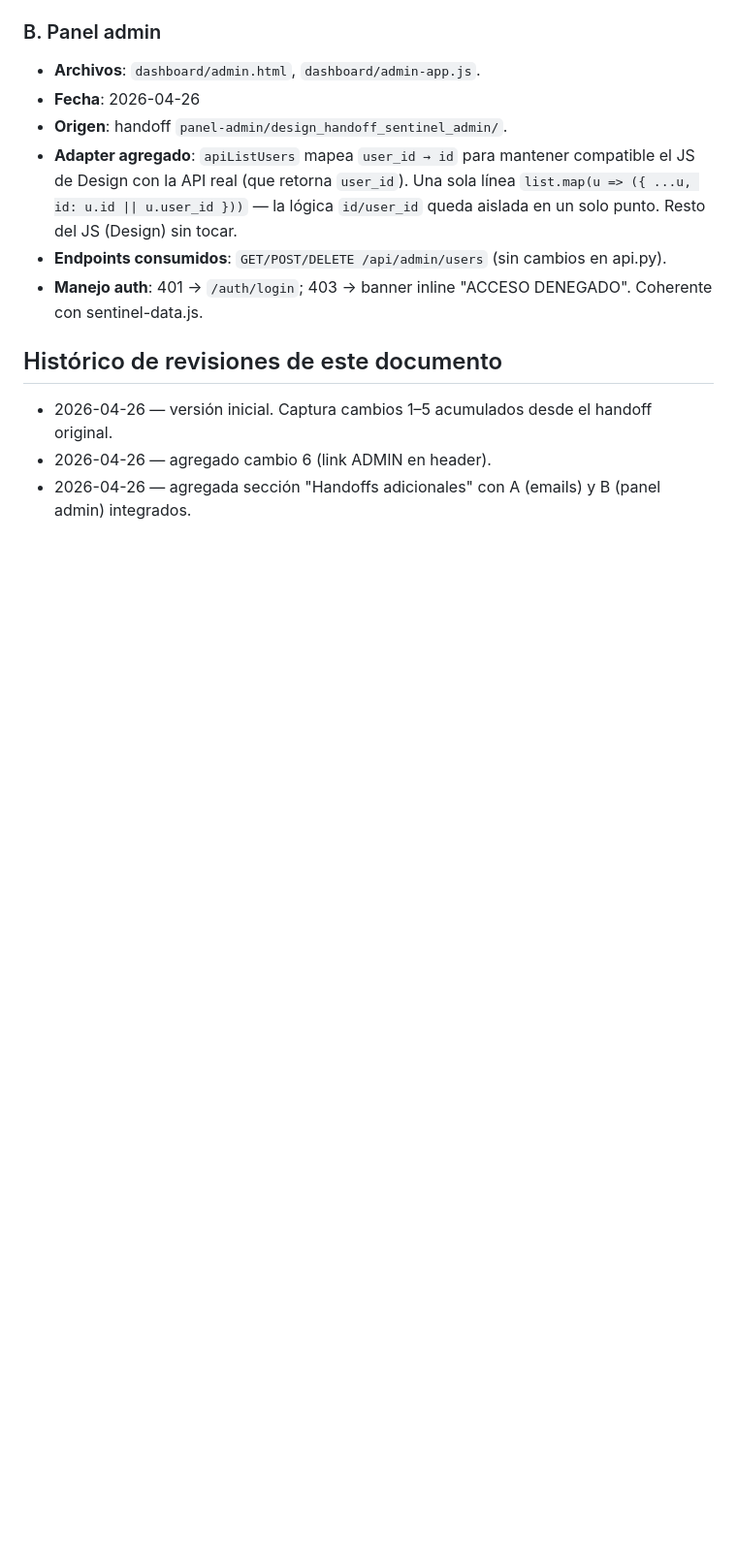
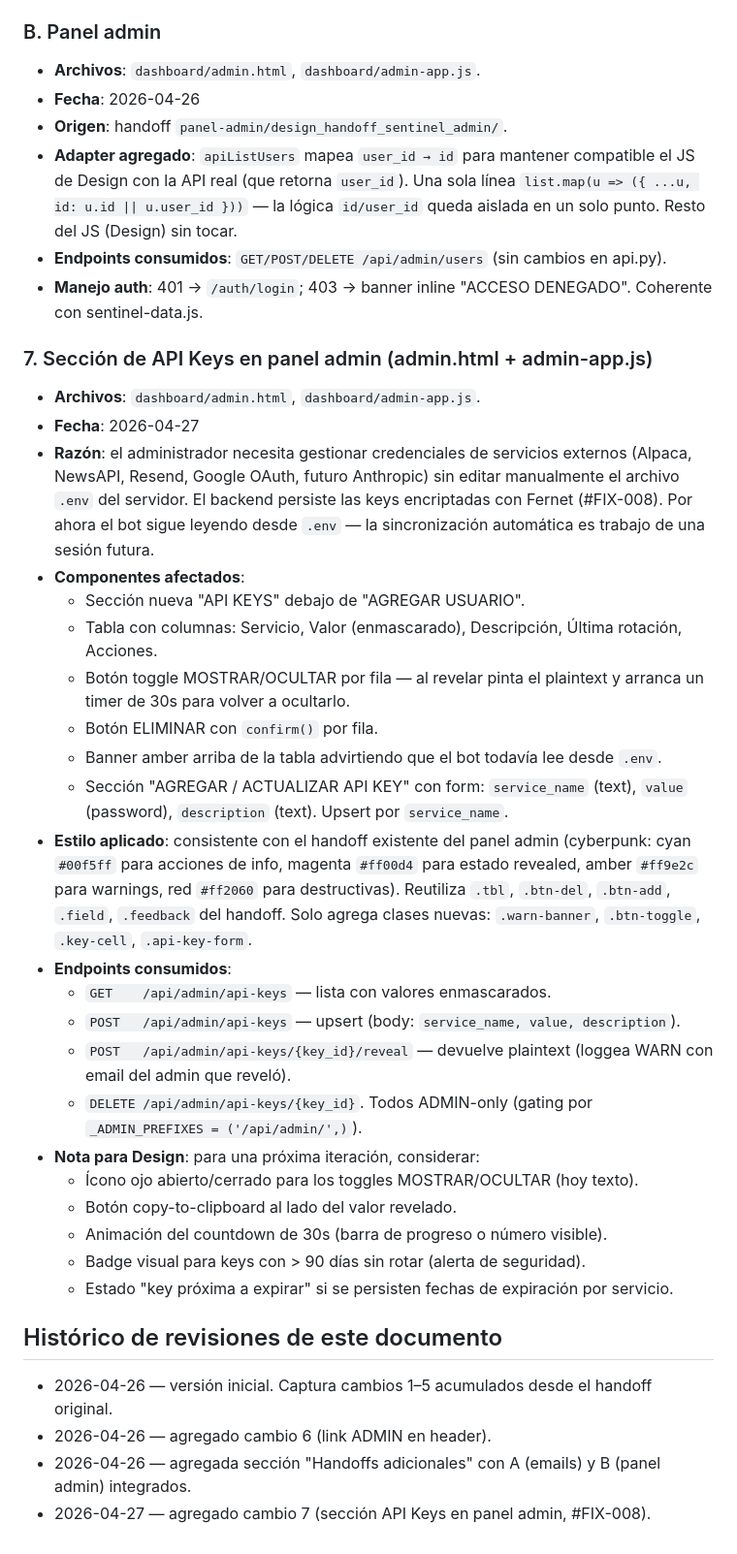
Before and after one commit to Olardu/afterlife-capital, a Markdown page: DESIGN_CHANGES.md, the part around the change. Shown at 97% size. GitHub-like rendering; blank space fills up the shorter version.

Commit message:
docs: DESIGN_CHANGES.md — sección de API keys en panel admin
Documenta el cambio 7 (sección de API Keys en admin.html / admin-app.js)
introducido en #FIX-008. Incluye componentes afectados, paleta de estilos
reutilizada del handoff, endpoints consumidos y sugerencias para próxima
iteración de Design (íconos eye open/closed, copy-to-clipboard, countdown
animado, badge de "rotar pronto").

Co-Authored-By: Claude Opus 4.7 <noreply@anthropic.com>

```diff
--- a/DESIGN_CHANGES.md
+++ b/DESIGN_CHANGES.md
@@ -83,8 +83,48 @@ Estos no son desviaciones del handoff dashboard original, sino *handoffs nuevos*
 - **Endpoints consumidos**: `GET/POST/DELETE /api/admin/users` (sin cambios en api.py).
 - **Manejo auth**: 401 → `/auth/login`; 403 → banner inline "ACCESO DENEGADO". Coherente con sentinel-data.js.
 
+### 7. Sección de API Keys en panel admin (admin.html + admin-app.js)
+- **Archivos**: `dashboard/admin.html`, `dashboard/admin-app.js`.
+- **Fecha**: 2026-04-27
+- **Razón**: el administrador necesita gestionar credenciales de servicios
+  externos (Alpaca, NewsAPI, Resend, Google OAuth, futuro Anthropic) sin editar
+  manualmente el archivo `.env` del servidor. El backend persiste las keys
+  encriptadas con Fernet (#FIX-008). Por ahora el bot sigue leyendo desde
+  `.env` — la sincronización automática es trabajo de una sesión futura.
+- **Componentes afectados**:
+  - Sección nueva "API KEYS" debajo de "AGREGAR USUARIO".
+  - Tabla con columnas: Servicio, Valor (enmascarado), Descripción, Última
+    rotación, Acciones.
+  - Botón toggle MOSTRAR/OCULTAR por fila — al revelar pinta el plaintext y
+    arranca un timer de 30s para volver a ocultarlo.
+  - Botón ELIMINAR con `confirm()` por fila.
+  - Banner amber arriba de la tabla advirtiendo que el bot todavía lee desde
+    `.env`.
+  - Sección "AGREGAR / ACTUALIZAR API KEY" con form: `service_name` (text),
+    `value` (password), `description` (text). Upsert por `service_name`.
+- **Estilo aplicado**: consistente con el handoff existente del panel admin
+  (cyberpunk: cyan `#00f5ff` para acciones de info, magenta `#ff00d4` para
+  estado revealed, amber `#ff9e2c` para warnings, red `#ff2060` para
+  destructivas). Reutiliza `.tbl`, `.btn-del`, `.btn-add`, `.field`,
+  `.feedback` del handoff. Solo agrega clases nuevas: `.warn-banner`,
+  `.btn-toggle`, `.key-cell`, `.api-key-form`.
+- **Endpoints consumidos**:
+  - `GET    /api/admin/api-keys` — lista con valores enmascarados.
+  - `POST   /api/admin/api-keys` — upsert (body: `service_name, value, description`).
+  - `POST   /api/admin/api-keys/{key_id}/reveal` — devuelve plaintext (loggea
+    WARN con email del admin que reveló).
+  - `DELETE /api/admin/api-keys/{key_id}`.
+  Todos ADMIN-only (gating por `_ADMIN_PREFIXES = ('/api/admin/',)`).
+- **Nota para Design**: para una próxima iteración, considerar:
+  - Ícono ojo abierto/cerrado para los toggles MOSTRAR/OCULTAR (hoy texto).
+  - Botón copy-to-clipboard al lado del valor revelado.
+  - Animación del countdown de 30s (barra de progreso o número visible).
+  - Badge visual para keys con > 90 días sin rotar (alerta de seguridad).
+  - Estado "key próxima a expirar" si se persisten fechas de expiración por servicio.
+
 ## Histórico de revisiones de este documento
 
 - 2026-04-26 — versión inicial. Captura cambios 1–5 acumulados desde el handoff original.
 - 2026-04-26 — agregado cambio 6 (link ADMIN en header).
 - 2026-04-26 — agregada sección "Handoffs adicionales" con A (emails) y B (panel admin) integrados.
+- 2026-04-27 — agregado cambio 7 (sección API Keys en panel admin, #FIX-008).
```
